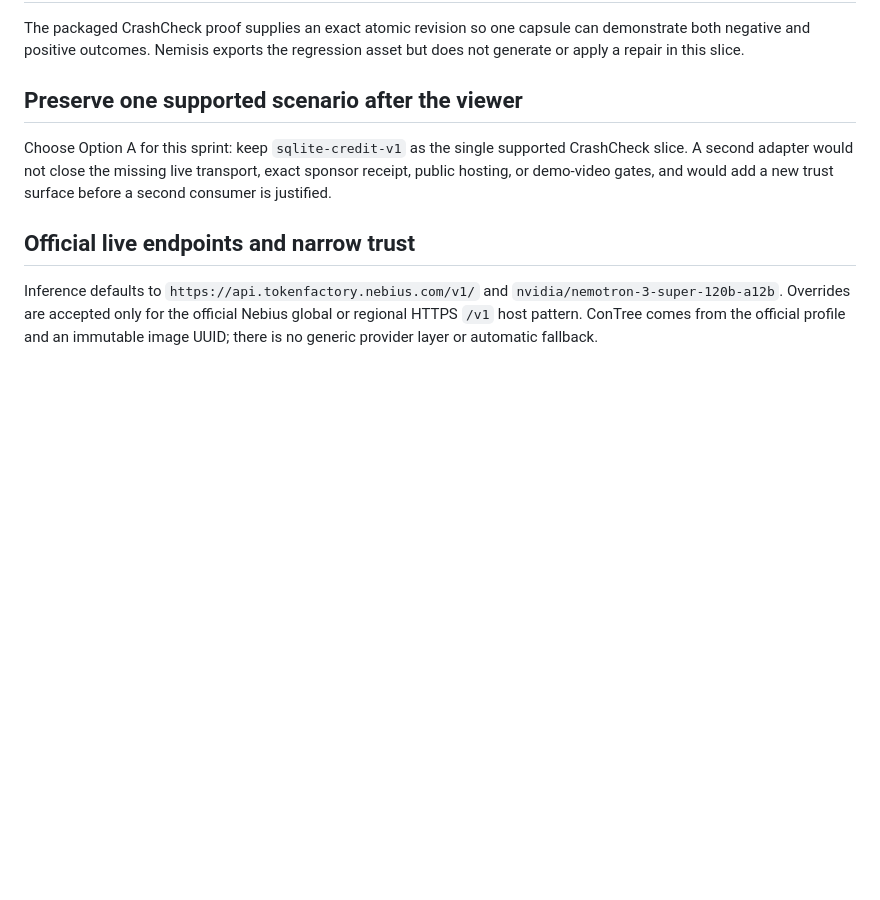
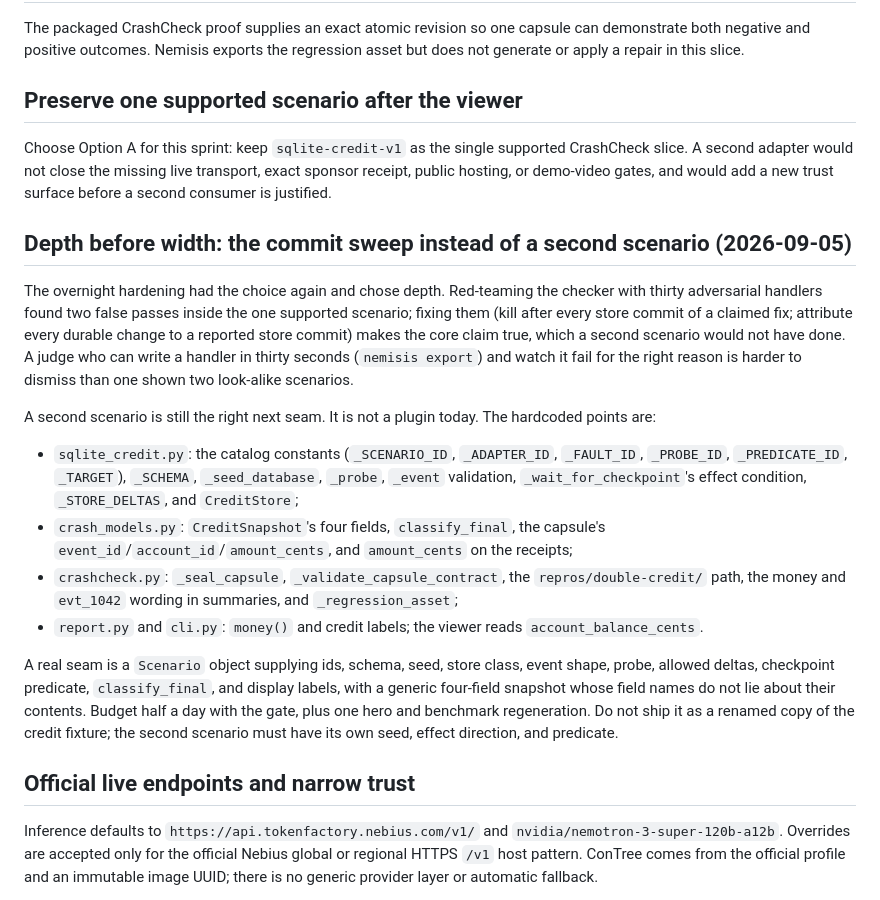
Before and after one commit to Alex-lop/Nemisis, a Markdown page: docs/DECISIONS.md, the part around the change. Drawn GitHub-style; blank space fills up the shorter version.

Commit message:
docs(decisions): depth before width, and the exact seam a second scenario needs
Records why the overnight work chose the commit sweep over a second
scenario, and lists every hardcoded point in sqlite_credit.py,
crash_models.py, crashcheck.py, report.py, and cli.py that a Scenario object
would have to own, so the next person does not have to rediscover them.

Co-Authored-By: Claude Fable 5.1 <noreply@anthropic.com>
Claude-Session: https://claude.ai/code/session_01KVHjEkKhTgW2NifgNq6fe5

```diff
--- a/docs/DECISIONS.md
+++ b/docs/DECISIONS.md
@@ -121,6 +121,32 @@ Choose Option A for this sprint: keep `sqlite-credit-v1` as the single supported
 A second adapter would not close the missing live transport, exact sponsor receipt, public hosting,
 or demo-video gates, and would add a new trust surface before a second consumer is justified.
 
+## Depth before width: the commit sweep instead of a second scenario (2026-09-05)
+
+The overnight hardening had the choice again and chose depth. Red-teaming the checker with thirty
+adversarial handlers found two false passes inside the one supported scenario; fixing them (kill
+after every store commit of a claimed fix; attribute every durable change to a reported store
+commit) makes the core claim true, which a second scenario would not have done. A judge who can
+write a handler in thirty seconds (`nemisis export`) and watch it fail for the right reason is
+harder to dismiss than one shown two look-alike scenarios.
+
+A second scenario is still the right next seam. It is not a plugin today. The hardcoded points are:
+
+- `sqlite_credit.py`: the catalog constants (`_SCENARIO_ID`, `_ADAPTER_ID`, `_FAULT_ID`,
+  `_PROBE_ID`, `_PREDICATE_ID`, `_TARGET`), `_SCHEMA`, `_seed_database`, `_probe`, `_event`
+  validation, `_wait_for_checkpoint`'s effect condition, `_STORE_DELTAS`, and `CreditStore`;
+- `crash_models.py`: `CreditSnapshot`'s four fields, `classify_final`, the capsule's
+  `event_id`/`account_id`/`amount_cents`, and `amount_cents` on the receipts;
+- `crashcheck.py`: `_seal_capsule`, `_validate_capsule_contract`, the `repros/double-credit/`
+  path, the money and `evt_1042` wording in summaries, and `_regression_asset`;
+- `report.py` and `cli.py`: `money()` and credit labels; the viewer reads `account_balance_cents`.
+
+A real seam is a `Scenario` object supplying ids, schema, seed, store class, event shape, probe,
+allowed deltas, checkpoint predicate, `classify_final`, and display labels, with a generic
+four-field snapshot whose field names do not lie about their contents. Budget half a day with the
+gate, plus one hero and benchmark regeneration. Do not ship it as a renamed copy of the credit
+fixture; the second scenario must have its own seed, effect direction, and predicate.
+
 ## Official live endpoints and narrow trust
 
 Inference defaults to `https://api.tokenfactory.nebius.com/v1/` and
```
